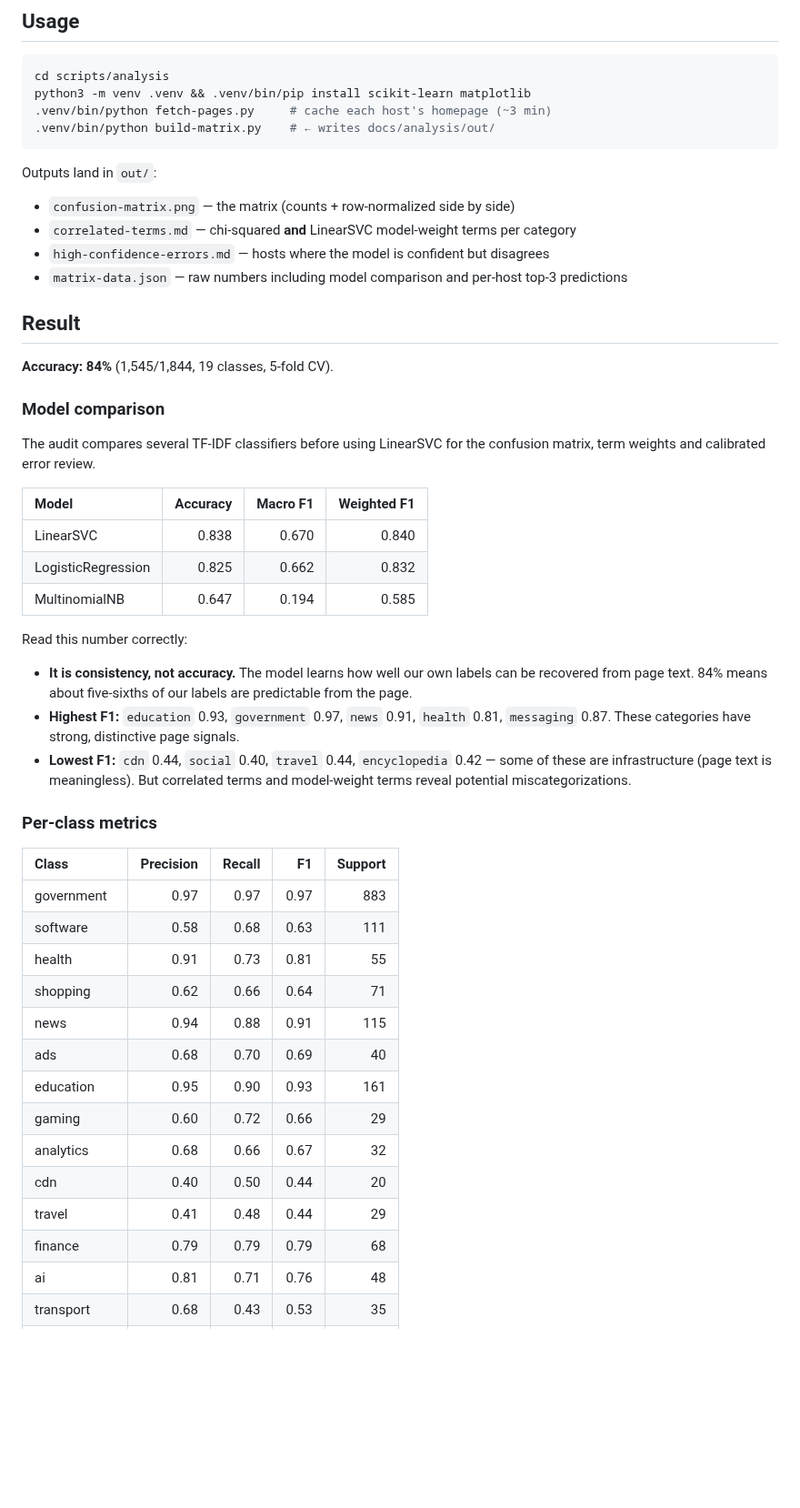
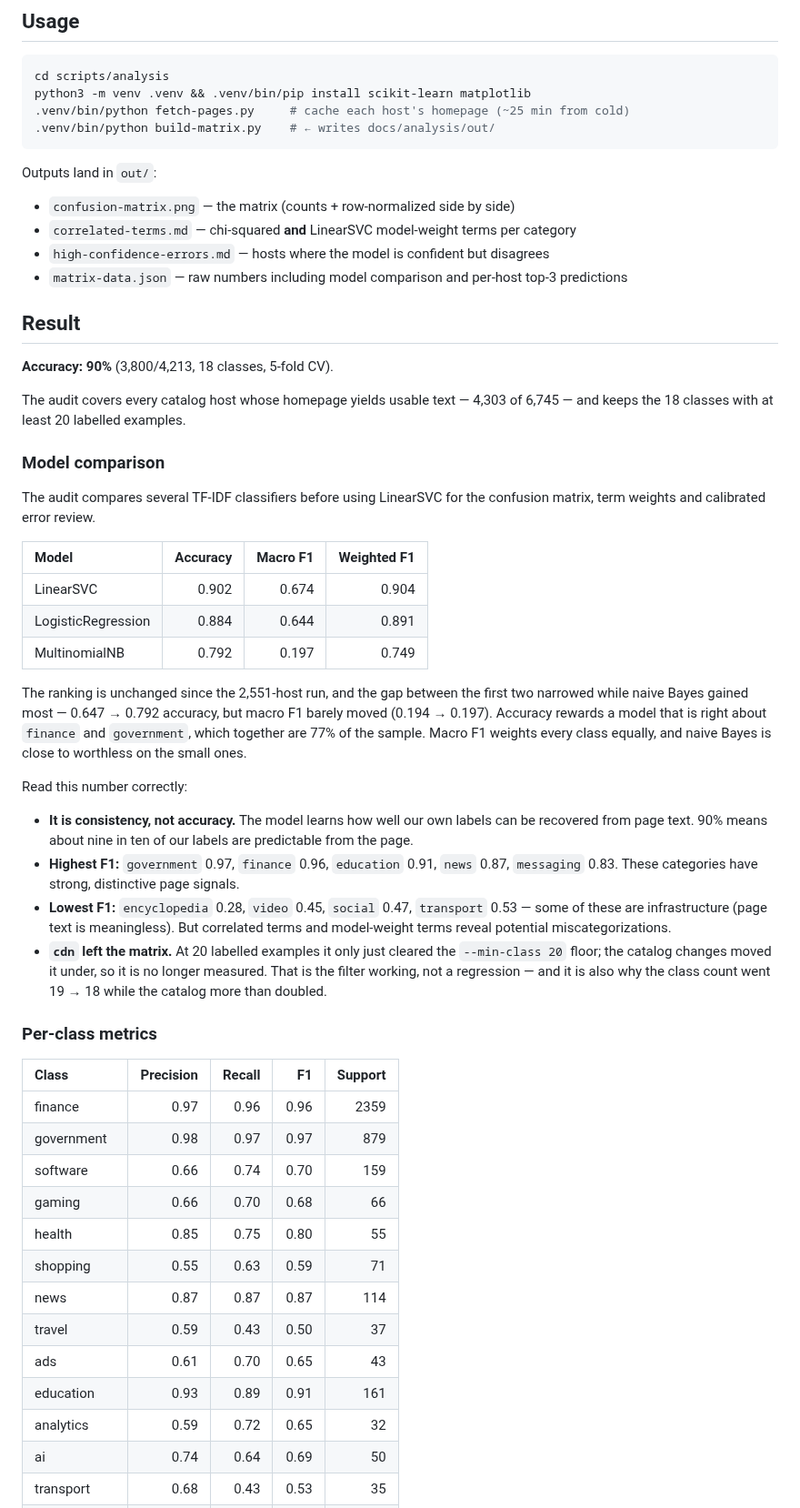
Before and after one commit to mahirfatih/net-traffic-control-catalog, a Markdown page: docs/analysis/README.md, the part around one of its changes. Shown at 91% size. Rendered like a GitHub page; blank space fills up the shorter version.

````diff
--- a/docs/analysis/README.md
+++ b/docs/analysis/README.md
@@ -15,7 +15,7 @@ lands here.** It is not part of the shipped catalog pipeline — the rest of
 ```bash
 cd scripts/analysis
 python3 -m venv .venv && .venv/bin/pip install scikit-learn matplotlib
-.venv/bin/python fetch-pages.py     # cache each host's homepage (~3 min)
+.venv/bin/python fetch-pages.py     # cache each host's homepage (~25 min from cold)
 .venv/bin/python build-matrix.py    # ← writes docs/analysis/out/
 ```
 
@@ -28,7 +28,10 @@ Outputs land in `out/`:
 
 ## Result
 
-**Accuracy: 84%** (1,545/1,844, 19 classes, 5-fold CV).
+**Accuracy: 90%** (3,800/4,213, 18 classes, 5-fold CV).
+
+The audit covers every catalog host whose homepage yields usable text — 4,303 of
+6,745 — and keeps the 18 classes with at least 20 labelled examples.
 
 ### Model comparison
 
@@ -37,37 +40,47 @@ confusion matrix, term weights and calibrated error review.
 
 | Model | Accuracy | Macro F1 | Weighted F1 |
 | :--- | ---: | ---: | ---: |
-| LinearSVC | 0.838 | 0.670 | 0.840 |
-| LogisticRegression | 0.825 | 0.662 | 0.832 |
-| MultinomialNB | 0.647 | 0.194 | 0.585 |
+| LinearSVC | 0.902 | 0.674 | 0.904 |
+| LogisticRegression | 0.884 | 0.644 | 0.891 |
+| MultinomialNB | 0.792 | 0.197 | 0.749 |
+
+The ranking is unchanged since the 2,551-host run, and the gap between the
+first two narrowed while naive Bayes gained most — 0.647 → 0.792 accuracy, but
+macro F1 barely moved (0.194 → 0.197). Accuracy rewards a model that is right
+about `finance` and `government`, which together are 77% of the sample.
+Macro F1 weights every class equally, and naive Bayes is close to worthless on
+the small ones.
 
 Read this number correctly:
 
 - **It is consistency, not accuracy.** The model learns how well our own
-  labels can be recovered from page text. 84% means about five-sixths of our
+  labels can be recovered from page text. 90% means about nine in ten of our
   labels are predictable from the page.
-- **Highest F1:** `education` 0.93, `government` 0.97, `news` 0.91, `health`
-  0.81, `messaging` 0.87. These categories have strong, distinctive page
+- **Highest F1:** `government` 0.97, `finance` 0.96, `education` 0.91, `news`
+  0.87, `messaging` 0.83. These categories have strong, distinctive page
   signals.
-- **Lowest F1:** `cdn` 0.44, `social` 0.40, `travel` 0.44, `encyclopedia` 0.42 —
-  some of these are infrastructure (page text is meaningless). But correlated
-  terms and model-weight terms reveal potential miscategorizations.
+- **Lowest F1:** `encyclopedia` 0.28, `video` 0.45, `social` 0.47, `transport`
+  0.53 — some of these are infrastructure (page text is meaningless). But
+  correlated terms and model-weight terms reveal potential miscategorizations.
+- **`cdn` left the matrix.** At 20 labelled examples it only just cleared the
+  `--min-class 20` floor; the catalog changes moved it under, so it is no
+  longer measured. That is the filter working, not a regression — and it is
+  also why the class count went 19 → 18 while the catalog more than doubled.
 
 ### Per-class metrics
 
 | Class | Precision | Recall | F1 | Support |
 | :--- | ---: | ---: | ---: | ---: |
-| government | 0.97 | 0.97 | 0.97 | 883 |
-| software | 0.58 | 0.68 | 0.63 | 111 |
-| health | 0.91 | 0.73 | 0.81 | 55 |
-| shopping | 0.62 | 0.66 | 0.64 | 71 |
-| news | 0.94 | 0.88 | 0.91 | 115 |
-| ads | 0.68 | 0.70 | 0.69 | 40 |
-| education | 0.95 | 0.90 | 0.93 | 161 |
-| gaming | 0.60 | 0.72 | 0.66 | 29 |
-| analytics | 0.68 | 0.66 | 0.67 | 32 |
-| cdn | 0.40 | 0.50 | 0.44 | 20 |
-| travel | 0.41 | 0.48 | 0.44 | 29 |
-| finance | 0.79 | 0.79 | 0.79 | 68 |
-| ai | 0.81 | 0.71 | 0.76 | 48 |
+| finance | 0.97 | 0.96 | 0.96 | 2359 |
+| government | 0.98 | 0.97 | 0.97 | 879 |
+| software | 0.66 | 0.74 | 0.70 | 159 |
+| gaming | 0.66 | 0.70 | 0.68 | 66 |
+| health | 0.85 | 0.75 | 0.80 | 55 |
+| shopping | 0.55 | 0.63 | 0.59 | 71 |
+| news | 0.87 | 0.87 | 0.87 | 114 |
+| travel | 0.59 | 0.43 | 0.50 | 37 |
+| ads | 0.61 | 0.70 | 0.65 | 43 |
+| education | 0.93 | 0.89 | 0.91 | 161 |
+| analytics | 0.59 | 0.72 | 0.65 | 32 |
+| ai | 0.74 | 0.64 | 0.69 | 50 |
 | transport | 0.68 | 0.43 | 0.53 | 35 |
````
Also changed, not shown: other parts of docs/analysis/README.md (+51 -30 lines), README.md (+12 -10 lines), docs/CATALOG.md (+19 -0 lines), docs/analysis/out/confusion-matrix.png, 4 other files.
